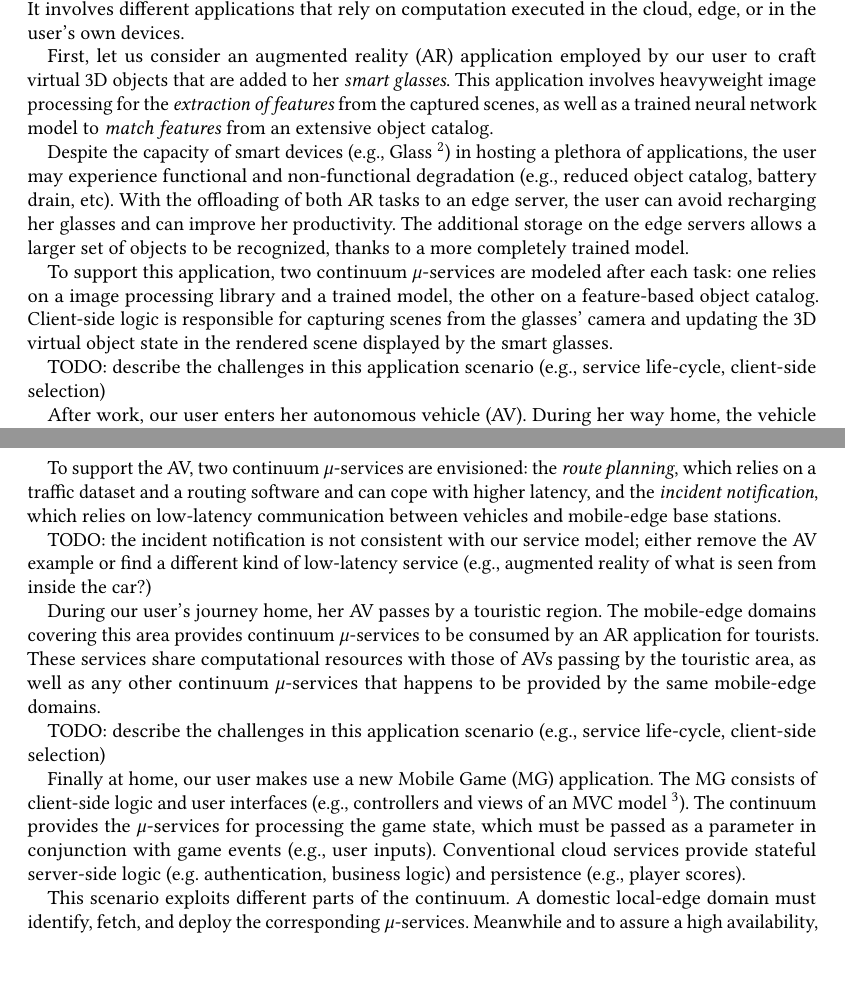
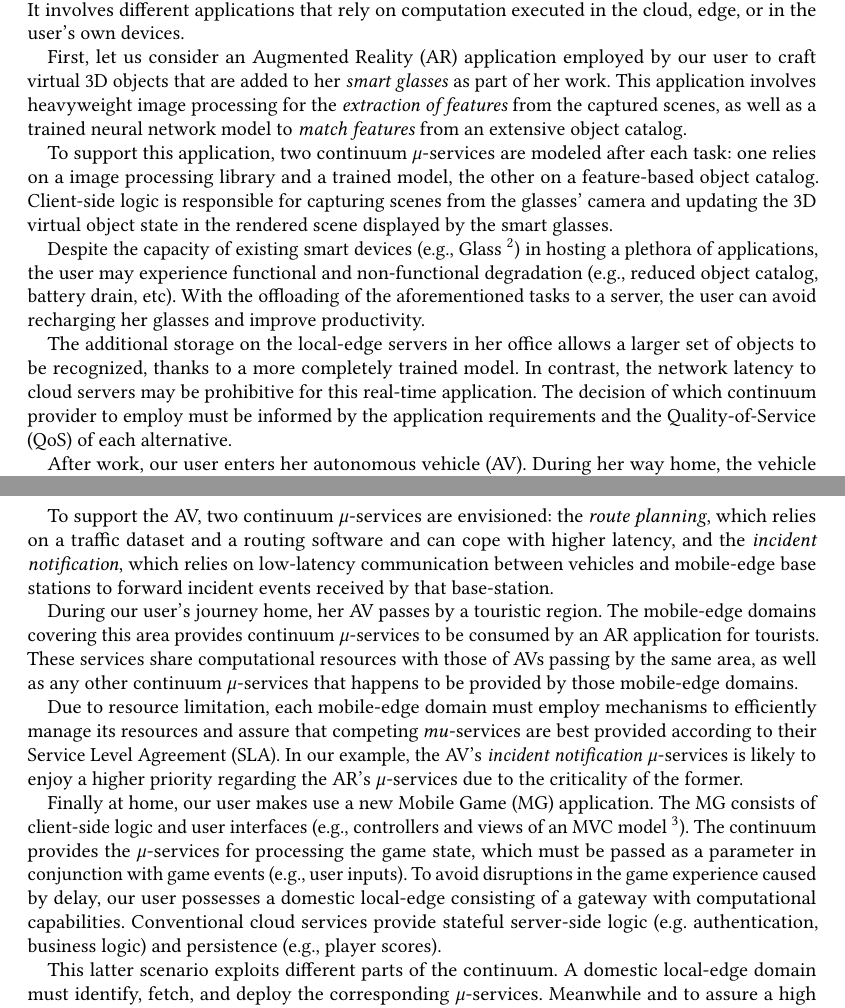
Before and after one commit to danilomendonca/acm-toit-continuum, a LaTeX paper (main.tex, which reads sections/continuum.tex): two parts of pages 5 and 6 of 21, joined at a grey line, cut so that both start at the same text, the shorter picture padded with empty space. Compiled offline with pdfLaTeX.

Commit message:
continuum

```diff
--- a/sections/continuum.tex
+++ b/sections/continuum.tex
@@ -121,13 +121,13 @@ Figure~\ref{fig:continuum-scenario} shows a complete example scenario that start
 %First, let us assume the existence of a local edge server in the user's office (hereafter called \textit{local-edge}).
 %This server is owned by the company, and it is used to extend the computational capabilities of the devices operated by its employees.
 
-First, let us consider an augmented reality (AR) application employed by our user to craft virtual 3D objects that are added to her \textit{smart glasses}. This application involves heavyweight image processing for the \textit{extraction of features} from the captured scenes, as well as a trained neural network model to \textit{match features} from an extensive object catalog.
-
-Despite the capacity of smart devices (e.g., Glass~\footnote{https://x.company/glass/}) in hosting a plethora of applications, the user may experience functional and non-functional degradation (e.g., reduced object catalog, battery drain, etc). With the offloading of both AR tasks to an edge server, the user can avoid recharging her glasses and can improve her productivity. The additional storage on the edge servers allows a larger set of objects to be recognized, thanks to a more completely trained model.
+First, let us consider an Augmented Reality (AR) application employed by our user to craft virtual 3D objects that are added to her \textit{smart glasses} as part of her work. This application involves heavyweight image processing for the \textit{extraction of features} from the captured scenes, as well as a trained neural network model to \textit{match features} from an extensive object catalog.
 
 To support this application, two continuum $\mu$-services are modeled after each task: one relies on a image processing library and a trained model, the other on a feature-based object catalog. Client-side logic is responsible for capturing scenes from the glasses' camera and updating the 3D virtual object state in the rendered scene displayed by the smart glasses.
 
-TODO: describe the challenges in this application scenario (e.g., service life-cycle, client-side selection)
+Despite the capacity of existing smart devices (e.g., Glass~\footnote{https://x.company/glass/}) in hosting a plethora of applications, the user may experience functional and non-functional degradation (e.g., reduced object catalog, battery drain, etc). With the offloading of the aforementioned tasks to a server, the user can avoid recharging her glasses and improve productivity.
+
+The additional storage on the local-edge servers in her office allows a larger set of objects to be recognized, thanks to a more completely trained model. In contrast, the network latency to cloud servers may be prohibitive for this real-time application. The decision of which continuum provider to employ must be informed by the application requirements and the Quality-of-Service (QoS) of each alternative.
 
 \begin{figure}[tbp]
 	\includegraphics[width=0.9\textwidth]{figs/Continuum-Scenario}
@@ -139,21 +139,22 @@ After work, our user enters her autonomous vehicle (AV). During her way home, th
 %deployed at mobile-edge servers located at cellular base stations
 to receive updates about the best plan to reach her destination. Additionally, it relies on low-latency services to become aware of sudden events like accidents.
 
-To support the AV, two continuum $\mu$-services are envisioned: the \textit{route planning}, which relies on a traffic dataset and a routing software and can cope with higher latency, and the \textit{incident notification}, which relies on low-latency communication between vehicles and mobile-edge base stations.
+To support the AV, two continuum $\mu$-services are envisioned: the \textit{route planning}, which relies on a traffic dataset and a routing software and can cope with higher latency, and the \textit{incident notification}, which relies on low-latency communication between vehicles and mobile-edge base stations to forward incident events received by that base-station.
 
-TODO: the incident notification is not consistent with our service model; either remove the AV example or find a different kind of low-latency service (e.g., augmented reality of what is seen from inside the car?)
+%TODO: the incident notification is not consistent with our service model; either remove the AV example or find a different kind of low-latency service (e.g., augmented reality of what is seen from inside the car?)
+%[Danilo] What about web sockets? Or push-notification?
 
 %within milliseconds the vehicle can become aware of to adjust its routes to avoid heavy traffic. In particular, let's say that a new path consists of residential streets with data services only (without mobile-edge coverage). The AV continues to fetch updates, which are now served by a cloud provider. The additional network latency is partially compensated with the low speed limit of the residential area.
 
-During our user's journey home, her AV passes by a touristic region. The mobile-edge domains covering this area provides continuum $\mu$-services to be consumed by an AR application for tourists. These services share computational resources with those of AVs passing by the touristic area, as well as any other continuum $\mu$-services that happens to be provided by the same mobile-edge domains.
+During our user's journey home, her AV passes by a touristic region. The mobile-edge domains covering this area provides continuum $\mu$-services to be consumed by an AR application for tourists. These services share computational resources with those of AVs passing by the same area, as well as any other continuum $\mu$-services that happens to be provided by those mobile-edge domains.
 
-TODO: describe the challenges in this application scenario (e.g., service life-cycle, client-side selection)
+Due to resource limitation, each mobile-edge domain must employ mechanisms to efficiently manage its resources and assure that competing $mu$-services are best provided according to their Service Level Agreement (SLA). In our example, the AV's \textit{incident notification} $\mu$-services is likely to enjoy a higher priority regarding the AR's $\mu$-services due to the criticality of the former.
 
 Finally at home, our user
 %can start using her domestic local-edge. She
-makes use a new Mobile Game (MG) application. The MG consists of client-side logic and user interfaces (e.g., controllers and views of an MVC model~\footnote{Model-View-Controller}). The continuum provides the $\mu$-services for processing the game state, which must be passed as a parameter in conjunction with game events (e.g., user inputs). Conventional cloud services provide stateful server-side logic (e.g. authentication, business logic) and persistence (e.g., player scores).
+makes use a new Mobile Game (MG) application. The MG consists of client-side logic and user interfaces (e.g., controllers and views of an MVC model~\footnote{Model-View-Controller}). The continuum provides the $\mu$-services for processing the game state, which must be passed as a parameter in conjunction with game events (e.g., user inputs). To avoid disruptions in the game experience caused by delay, our user possesses a domestic local-edge consisting of a gateway with computational capabilities. Conventional cloud services provide stateful server-side logic (e.g. authentication, business logic) and persistence (e.g., player scores).
 
-This scenario exploits different parts of the continuum. A domestic local-edge domain must identify, fetch, and deploy the corresponding $\mu$-services. Meanwhile and to assure a high availability, the mobile domain remains responsible for the provisioning of these $\mu$-services. Finally, cloud domains complement the possible alternatives for hosting the $\mu$-services and mitigating battery drain, but network latency must be taken into account.
+This latter scenario exploits different parts of the continuum. A domestic local-edge domain must identify, fetch, and deploy the corresponding $\mu$-services. Meanwhile and to assure a high availability, the mobile domain remains responsible for the provisioning of these $\mu$-services. Finally, cloud domains complement the possible alternatives for hosting the $\mu$-services and mitigating battery drain, but network latency must be taken into account.
 
 %Traditional cloud resources are employed as a reliable alternative to edge-based computation. Similarly, local services are employed as alternatives to edge services until they have been acquired and made available by a local-edge server. Whilst the transition between mobile-edge and cloud is transparent, the use of local-edge services involves mutual client-server awareness.
 
```
Also changed, not shown: sections/continuum.tex (2 more changed lines).
